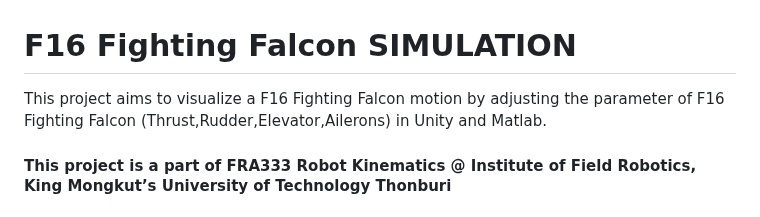
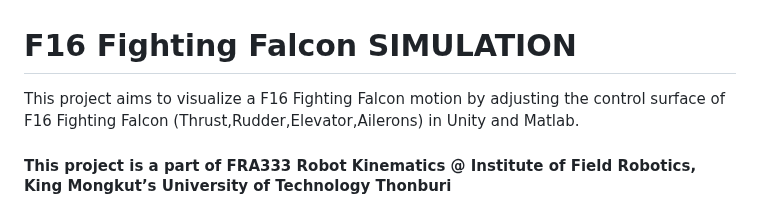
Before and after one commit to boannas/F16_project, a Markdown page: README.md, the part around the change. Rendered like a GitHub page.

```diff
--- a/README.md
+++ b/README.md
@@ -1,5 +1,5 @@
 # F16 Fighting Falcon SIMULATION
-This project aims to visualize a F16 Fighting Falcon motion by adjusting the parameter of F16 Fighting Falcon (Thrust,Rudder,Elevator,Ailerons) in Unity and Matlab.
+This project aims to visualize a F16 Fighting Falcon motion by adjusting the control surface of F16 Fighting Falcon (Thrust,Rudder,Elevator,Ailerons) in Unity and Matlab.
 
 #### This project is a part of FRA333 Robot Kinematics @ Institute of Field Robotics, King Mongkut’s University of Technology Thonburi
 
```
